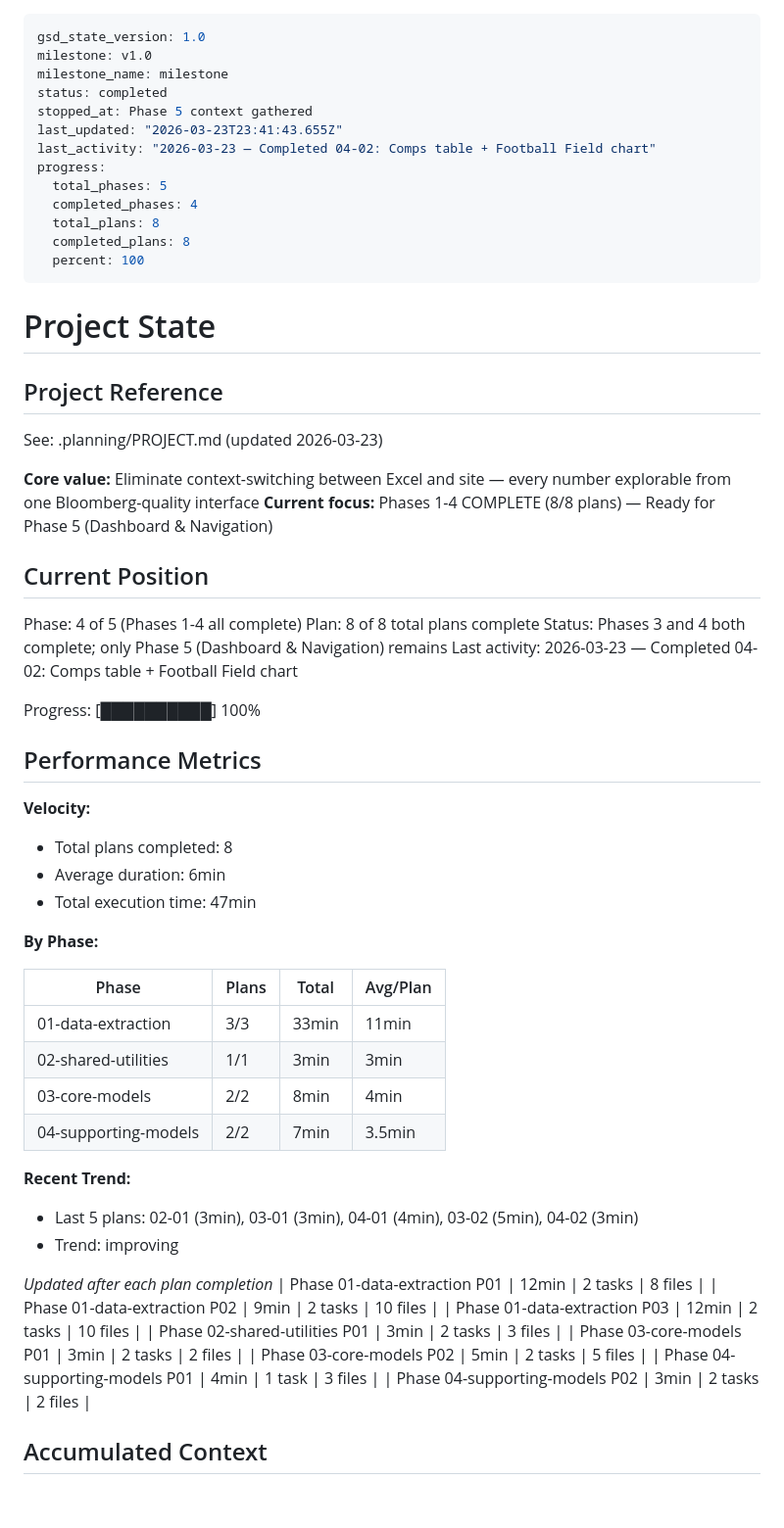
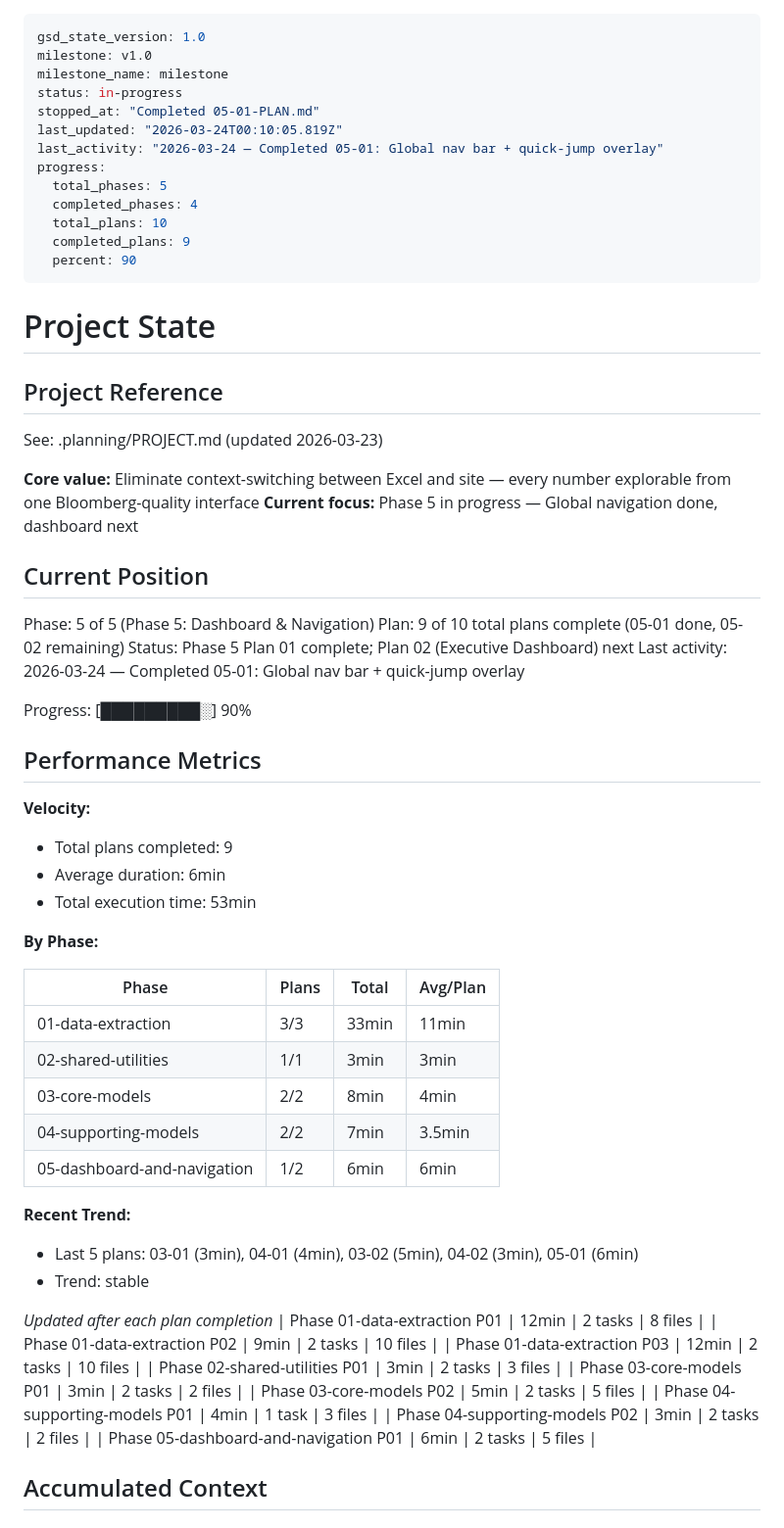
Before and after one commit to delton4/amc-debt-navigator, a Markdown page: .planning/STATE.md, the part around one of its changes. Shown at 98% size. GitHub-like rendering; blank space fills up the shorter version.

Commit message:
docs(05-01): complete global navigation plan
- Create 05-01-SUMMARY.md with execution results
- Update STATE.md: position, velocity, decisions, session
- Update ROADMAP.md: phase 05 progress (1/2 plans)
- Mark NAV-01, NAV-02, NAV-03 requirements complete

Co-Authored-By: Claude Opus 4.6 (1M context) <noreply@anthropic.com>

```diff
--- a/.planning/STATE.md
+++ b/.planning/STATE.md
@@ -2,16 +2,16 @@
 gsd_state_version: 1.0
 milestone: v1.0
 milestone_name: milestone
-status: completed
-stopped_at: Phase 5 context gathered
-last_updated: "2026-03-23T23:41:43.655Z"
-last_activity: "2026-03-23 — Completed 04-02: Comps table + Football Field chart"
+status: in-progress
+stopped_at: "Completed 05-01-PLAN.md"
+last_updated: "2026-03-24T00:10:05.819Z"
+last_activity: "2026-03-24 — Completed 05-01: Global nav bar + quick-jump overlay"
 progress:
   total_phases: 5
   completed_phases: 4
-  total_plans: 8
-  completed_plans: 8
-  percent: 100
+  total_plans: 10
+  completed_plans: 9
+  percent: 90
 ---
 
 # Project State
@@ -21,23 +21,23 @@ progress:
 See: .planning/PROJECT.md (updated 2026-03-23)
 
 **Core value:** Eliminate context-switching between Excel and site — every number explorable from one Bloomberg-quality interface
-**Current focus:** Phases 1-4 COMPLETE (8/8 plans) — Ready for Phase 5 (Dashboard & Navigation)
+**Current focus:** Phase 5 in progress — Global navigation done, dashboard next
 
 ## Current Position
 
-Phase: 4 of 5 (Phases 1-4 all complete)
-Plan: 8 of 8 total plans complete
-Status: Phases 3 and 4 both complete; only Phase 5 (Dashboard & Navigation) remains
-Last activity: 2026-03-23 — Completed 04-02: Comps table + Football Field chart
+Phase: 5 of 5 (Phase 5: Dashboard & Navigation)
+Plan: 9 of 10 total plans complete (05-01 done, 05-02 remaining)
+Status: Phase 5 Plan 01 complete; Plan 02 (Executive Dashboard) next
+Last activity: 2026-03-24 — Completed 05-01: Global nav bar + quick-jump overlay
 
-Progress: [██████████] 100%
+Progress: [█████████░] 90%
 
 ## Performance Metrics
 
 **Velocity:**
-- Total plans completed: 8
+- Total plans completed: 9
 - Average duration: 6min
-- Total execution time: 47min
+- Total execution time: 53min
 
 **By Phase:**
 
@@ -47,10 +47,11 @@ Progress: [██████████] 100%
 | 02-shared-utilities | 1/1 | 3min | 3min |
 | 03-core-models | 2/2 | 8min | 4min |
 | 04-supporting-models | 2/2 | 7min | 3.5min |
+| 05-dashboard-and-navigation | 1/2 | 6min | 6min |
 
 **Recent Trend:**
-- Last 5 plans: 02-01 (3min), 03-01 (3min), 04-01 (4min), 03-02 (5min), 04-02 (3min)
-- Trend: improving
+- Last 5 plans: 03-01 (3min), 04-01 (4min), 03-02 (5min), 04-02 (3min), 05-01 (6min)
+- Trend: stable
 
 *Updated after each plan completion*
 | Phase 01-data-extraction P01 | 12min | 2 tasks | 8 files |
@@ -61,6 +62,7 @@ Progress: [██████████] 100%
 | Phase 03-core-models P02 | 5min | 2 tasks | 5 files |
 | Phase 04-supporting-models P01 | 4min | 1 task | 3 files |
 | Phase 04-supporting-models P02 | 3min | 2 tasks | 2 files |
+| Phase 05-dashboard-and-navigation P01 | 6min | 2 tasks | 5 files |
 
 ## Accumulated Context
 
```
Also changed, not shown: other parts of .planning/STATE.md (+7 -3 lines), .planning/REQUIREMENTS.md (+6 -6 lines), 1 other file.
